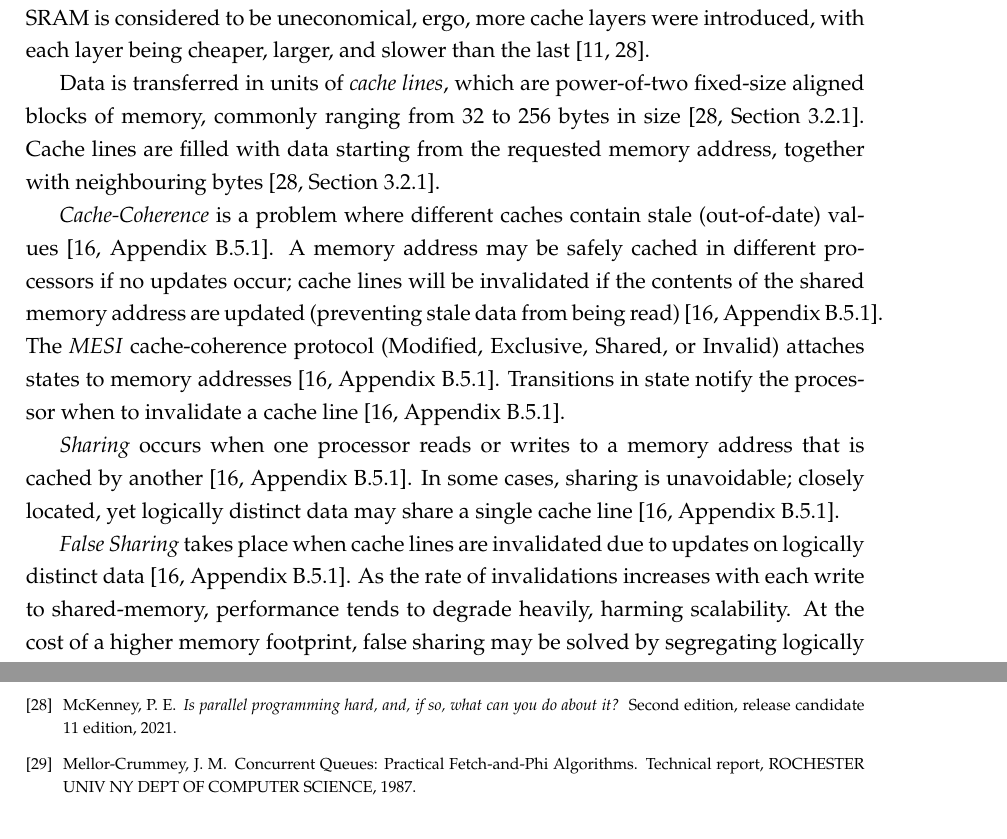
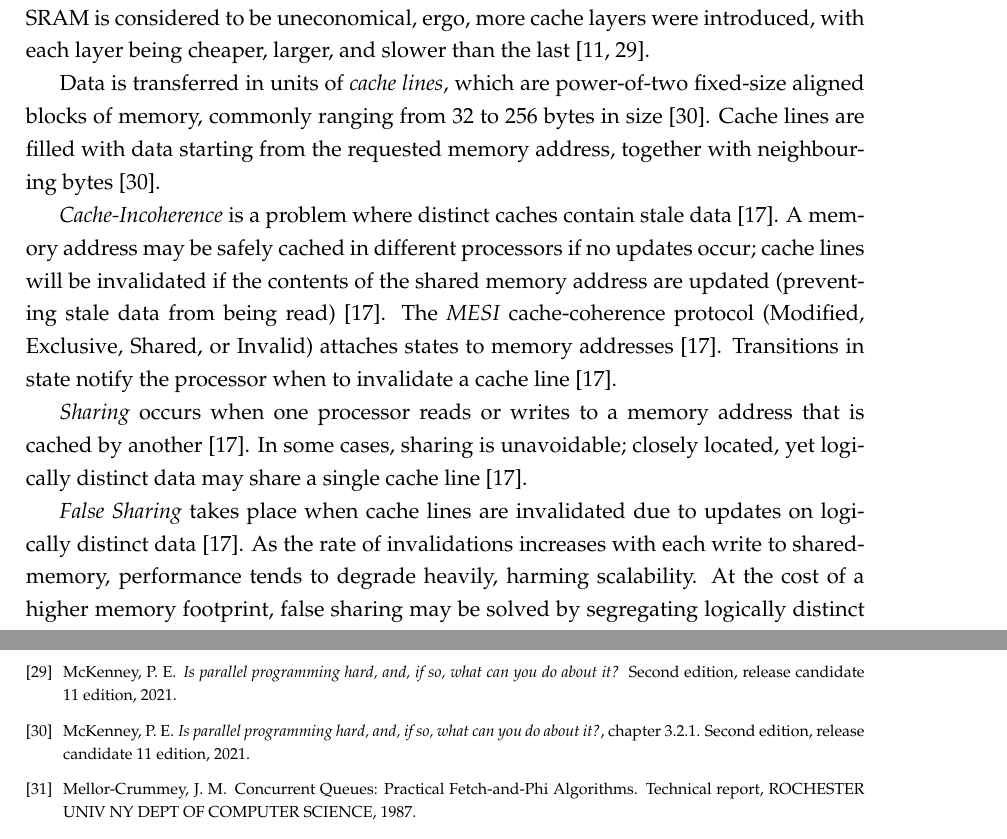
Before and after one commit to lucamuscat/dissertation, a LaTeX thesis (write_up/thesis/dissertation_main_fict.tex, which reads write_up/thesis/chap2/background.tex, write_up/thesis/chap2/background_biblio.bib): two parts of pages 13 and 41 of 45, joined at a grey line, cut so that both start at the same text. Compiled offline with pdfLaTeX.

Commit message:
Clean up chapter 2
* Give references to specific chapters their own entry
* Fix formatting of CAS listing
* Fix several hbox overflows
* Reword some sentences

```diff
--- a/write_up/thesis/chap2/background.tex
+++ b/write_up/thesis/chap2/background.tex
@@ -58,34 +58,34 @@ last~\citep{drepper2007every,perfbook2021}.
 
 Data is transferred in units of \emph{cache lines}, which are power-of-two
 fixed-size aligned blocks of memory, commonly ranging from 32 to 256 bytes in
-size~\citep[Section~3.2.1]{perfbook2021}. Cache lines are filled with data
-starting from the requested memory address, together with neighbouring bytes~\citep[Section~3.2.1]{perfbook2021}.
+size~\citep{perfbook2021_cacheline}. Cache lines are filled with data
+starting from the requested memory address, together with neighbouring bytes~\citep{perfbook2021_cacheline}.
 
 % The \emph{MESI} cache-coherence protocol (Modified, Exclusive, Shared, Invalid)
 % attaches states to memory addresses; transitions notify the processor
 % when to invalidate a cache line in order to prevent stale data~\citep[Appendix~B.5.1]{herlihy2020art}.
 
-\emph{Cache-Coherence} is a problem where different caches contain stale
-(out-of-date) values~\citep[Appendix~B.5.1]{herlihy2020art}. A memory address
+\emph{Cache-Incoherence} is a problem where distinct caches contain stale
+data~\citep{herlihy2020art_cachecoherence}. A memory address
 may be safely cached in different processors if no updates occur;
 cache lines will be invalidated if the contents of the shared memory address are
 updated (preventing stale data from being
-read)~\citep[Appendix~B.5.1]{herlihy2020art}.
+read)~\citep{herlihy2020art_cachecoherence}.
 The \emph{MESI} cache-coherence protocol (Modified, Exclusive, Shared, or
 Invalid) attaches states to memory
-addresses~\citep[Appendix~B.5.1]{herlihy2020art}. Transitions in state notify
+addresses~\citep{herlihy2020art_cachecoherence}. Transitions in state notify
 the processor when to invalidate a cache
-line~\citep[Appendix~B.5.1]{herlihy2020art}.
+line~\citep{herlihy2020art_cachecoherence}.
 
 %\emph{Sharing} occurs when overlapping data is loaded into several cache lines.
 \emph{Sharing} occurs when one processor reads or writes to a memory address that
-is cached by another~\citep[Appendix~B.5.1]{herlihy2020art}. In some cases,
+is cached by another~\citep{herlihy2020art_cachecoherence}. In some cases,
 sharing is unavoidable; closely located, yet
 logically distinct data may share a single cache
-line~\citep[Appendix~B.5.1]{herlihy2020art}.
+line~\citep{herlihy2020art_cachecoherence}.
 
 \emph{False Sharing} takes place when cache lines are invalidated due to updates
-on logically distinct data~\citep[Appendix~B.5.1]{herlihy2020art}. As the
+on logically distinct data~\citep{herlihy2020art_cachecoherence}. As the
 rate of invalidations increases with each write to shared-memory, performance
 tends to degrade heavily, harming scalability. At the cost of a higher memory footprint, false
 sharing may be solved by segregating logically distinct data with unused memory
--- a/write_up/thesis/chap2/background_biblio.bib
+++ b/write_up/thesis/chap2/background_biblio.bib
@@ -53,6 +60,13 @@
   author        = {McKenney, Paul E},
   year          = {2021},
   edition       = {Second Edition, Release Candidate 11}
+}
+@inbook{perfbook2021_cacheline,
+  title   = {Is parallel programming hard, and, if so, what can you do about it?},
+  author  = {McKenney, Paul E},
+  year    = {2021},
+  edition = {Second Edition, Release Candidate 11},
+  chapter = {3.2.1}
 }
 @article{scott2013shared,
   title         = {Shared-memory synchronization},
```
Also changed, not shown: write_up/thesis/chap2/background.tex (21 more changed lines), write_up/thesis/chap2/background_biblio.bib (7 more changed lines).
